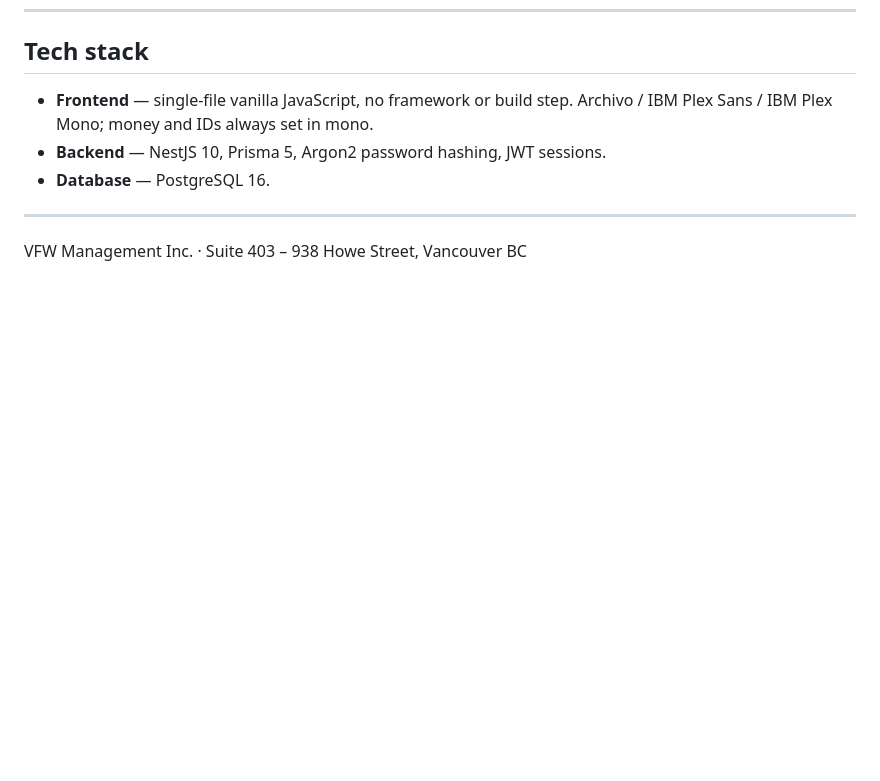
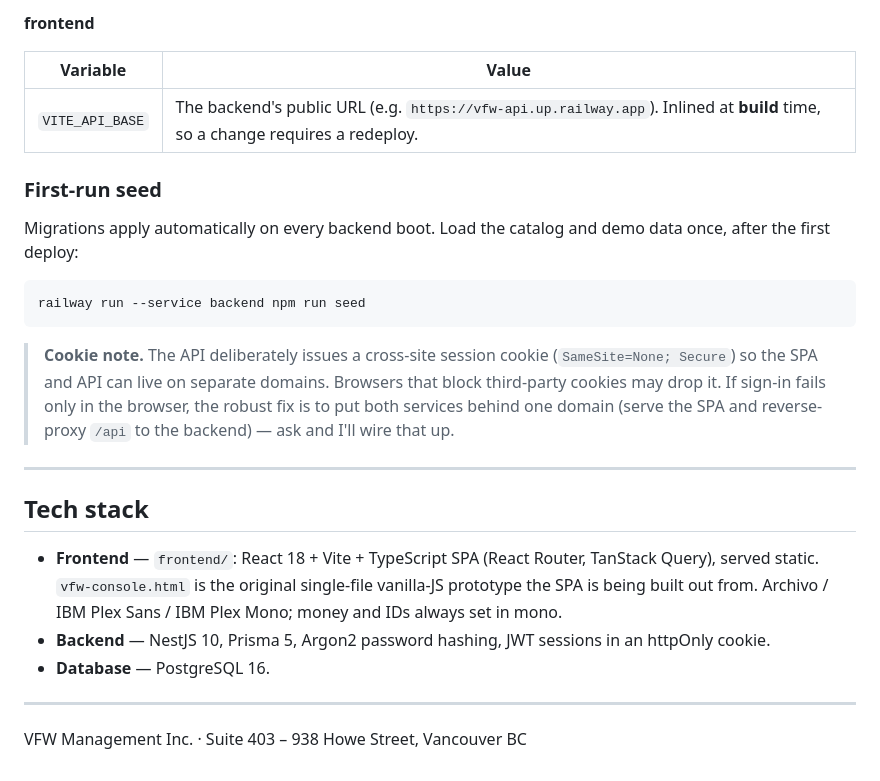
Before and after one commit to tausicapital-afk/VFW, a Markdown page: README.md, the part around one of its changes. Drawn GitHub-style; blank space fills up the shorter version.

````diff
--- a/README.md
+++ b/README.md
@@ -164,8 +229,34 @@ not deletes.
+**frontend**
+
+| Variable | Value |
+|----------|-------|
+| `VITE_API_BASE` | The backend's public URL (e.g. `https://vfw-api.up.railway.app`). Inlined at **build** time, so a change requires a redeploy. |
+
+### First-run seed
+
+Migrations apply automatically on every backend boot. Load the catalog and demo
+data once, after the first deploy:
+
+```bash
+railway run --service backend npm run seed
+```
+
+> **Cookie note.** The API deliberately issues a cross-site session cookie
+> (`SameSite=None; Secure`) so the SPA and API can live on separate domains.
+> Browsers that block third-party cookies may drop it. If sign-in fails only in
+> the browser, the robust fix is to put both services behind one domain (serve
+> the SPA and reverse-proxy `/api` to the backend) — ask and I'll wire that up.
+
+---
+
 ## Tech stack
 
-- **Frontend** — single-file vanilla JavaScript, no framework or build step.
+- **Frontend** — `frontend/`: React 18 + Vite + TypeScript SPA (React Router,
+  TanStack Query), served static. `vfw-console.html` is the original
+  single-file vanilla-JS prototype the SPA is being built out from.
   Archivo / IBM Plex Sans / IBM Plex Mono; money and IDs always set in mono.
-- **Backend** — NestJS 10, Prisma 5, Argon2 password hashing, JWT sessions.
+- **Backend** — NestJS 10, Prisma 5, Argon2 password hashing, JWT sessions
+  in an httpOnly cookie.
 - **Database** — PostgreSQL 16.
 
 ---
````
Also changed, not shown: other parts of README.md (+65 -0 lines).
